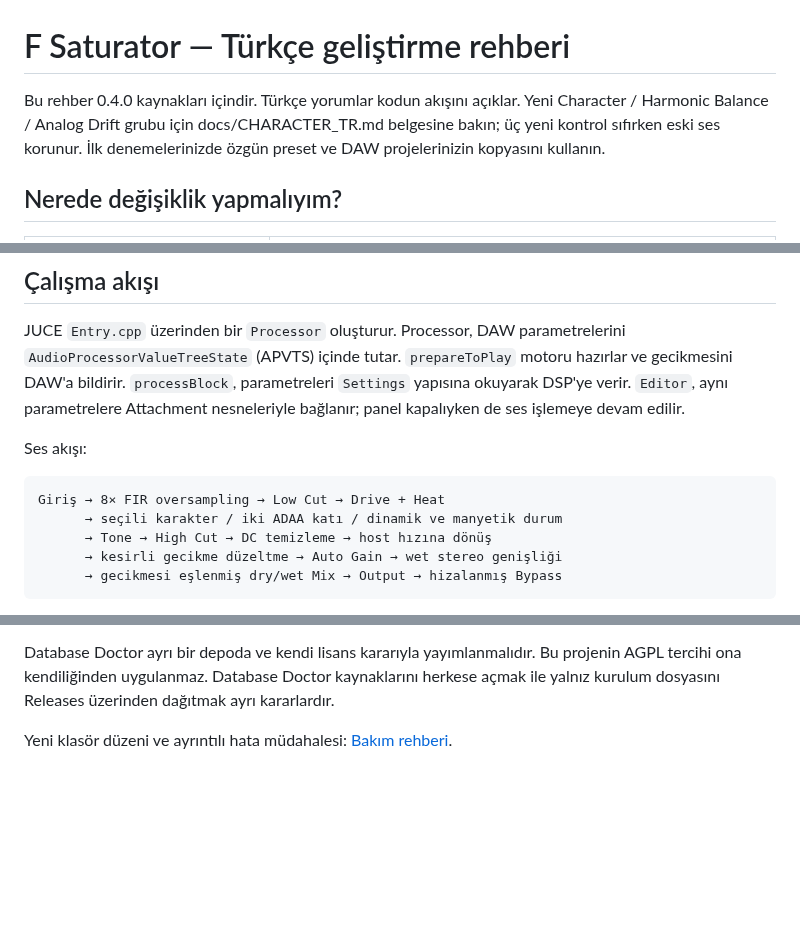
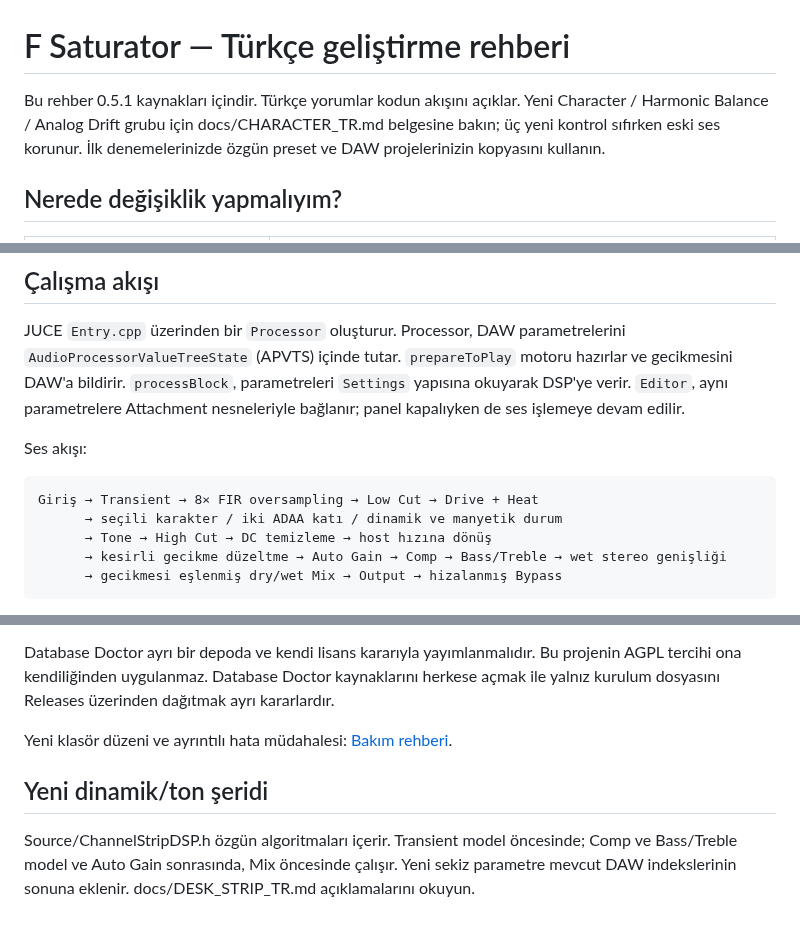
Before and after one commit to fazilirak/Music, a Markdown page: F-Saturator/GELISTIRME-TR.md, 3 parts joined by grey strips. GitHub-like rendering; blank space fills up the shorter version.

````diff
--- a/F-Saturator/GELISTIRME-TR.md
+++ b/F-Saturator/GELISTIRME-TR.md
@@ -2,6 +2,6 @@
 # F Saturator — Türkçe geliştirme rehberi
 
-Bu rehber 0.4.0 kaynakları içindir. Türkçe yorumlar kodun akışını açıklar. Yeni Character / Harmonic Balance / Analog Drift grubu için docs/CHARACTER_TR.md belgesine bakın; üç yeni kontrol sıfırken eski ses korunur. İlk denemelerinizde özgün preset ve DAW projelerinizin kopyasını kullanın.
+Bu rehber 0.5.1 kaynakları içindir. Türkçe yorumlar kodun akışını açıklar. Yeni Character / Harmonic Balance / Analog Drift grubu için docs/CHARACTER_TR.md belgesine bakın; üç yeni kontrol sıfırken eski ses korunur. İlk denemelerinizde özgün preset ve DAW projelerinizin kopyasını kullanın.
 
 ## Nerede değişiklik yapmalıyım?
 
@@ -27,10 +27,10 @@ JUCE `Entry.cpp` üzerinden bir `Processor` oluşturur. Processor, DAW parametre
 Ses akışı:
 
 ```text
-Giriş → 8× FIR oversampling → Low Cut → Drive + Heat
+Giriş → Transient → 8× FIR oversampling → Low Cut → Drive + Heat
       → seçili karakter / iki ADAA katı / dinamik ve manyetik durum
       → Tone → High Cut → DC temizleme → host hızına dönüş
-      → kesirli gecikme düzeltme → Auto Gain → wet stereo genişliği
+      → kesirli gecikme düzeltme → Auto Gain → Comp → Bass/Treble → wet stereo genişliği
       → gecikmesi eşlenmiş dry/wet Mix → Output → hizalanmış Bypass
 ```
 
@@ -105,3 +105,7 @@ Database Doctor ayrı bir depoda ve kendi lisans kararıyla yayımlanmalıdır.
 
 
 Yeni klasör düzeni ve ayrıntılı hata müdahalesi: [Bakım rehberi](docs/HATA_AYIKLAMA_TR.md).
+
+
+## Yeni dinamik/ton şeridi
+Source/ChannelStripDSP.h özgün algoritmaları içerir. Transient model öncesinde; Comp ve Bass/Treble model ve Auto Gain sonrasında, Mix öncesinde çalışır. Yeni sekiz parametre mevcut DAW indekslerinin sonuna eklenir. docs/DESK_STRIP_TR.md açıklamalarını okuyun.
````
Also changed, not shown: other parts of F-Saturator/GELISTIRME-TR.md (+1 -1 lines), F-Saturator/README.md (+25 -12 lines), F-Saturator/docs/DESK_STRIP_EN.md (added, +24 -0 lines), F-Saturator/docs/DESK_STRIP_TR.md (added, +33 -0 lines), README.md (+2 -2 lines), F-Saturator/doc/f-saturator-small.png, F-Saturator/doc/f-saturator-strip-active.png (added), F-Saturator/doc/f-saturator.png, 11 other files.
